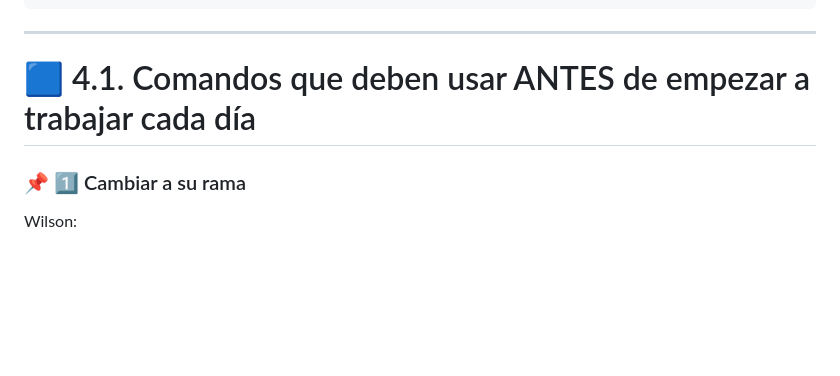
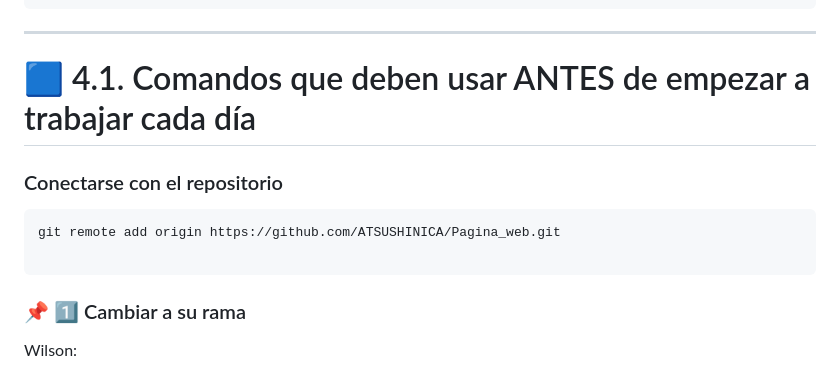
Before and after one commit to ATSUSHINICA/Pagina_web, a Markdown page: README.md, the part around the change. Rendered like a GitHub page; blank space fills up the shorter version.

Commit message:
Add repository connection instructions to README
Added instructions for connecting to the repository.

````diff
--- a/README.md
+++ b/README.md
@@ -170,6 +170,13 @@ git clone https://github.com/ATSUSHINICA/Pagina_web.git
 
 # 🟦 4.1. Comandos que deben usar ANTES de empezar a trabajar cada día
 
+### Conectarse con el repositorio
+
+```
+git remote add origin https://github.com/ATSUSHINICA/Pagina_web.git
+
+```
+
 ### 📌 1️⃣ Cambiar a su rama
 Wilson:
 ```
````
